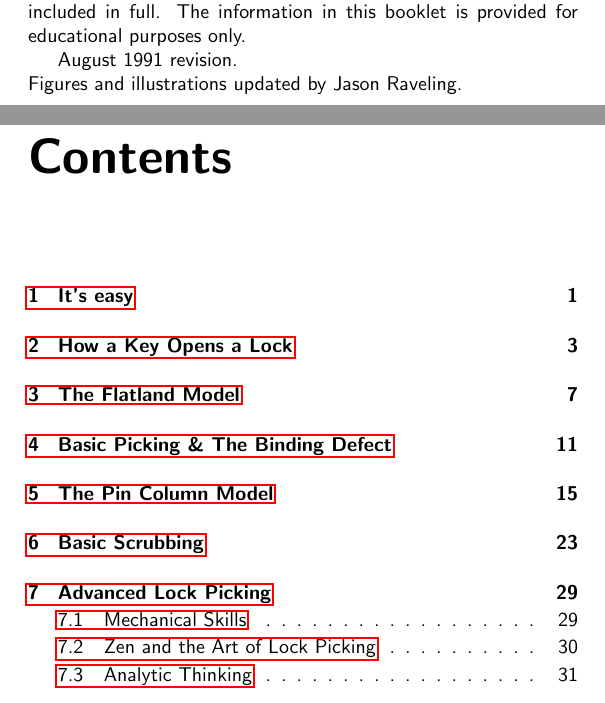
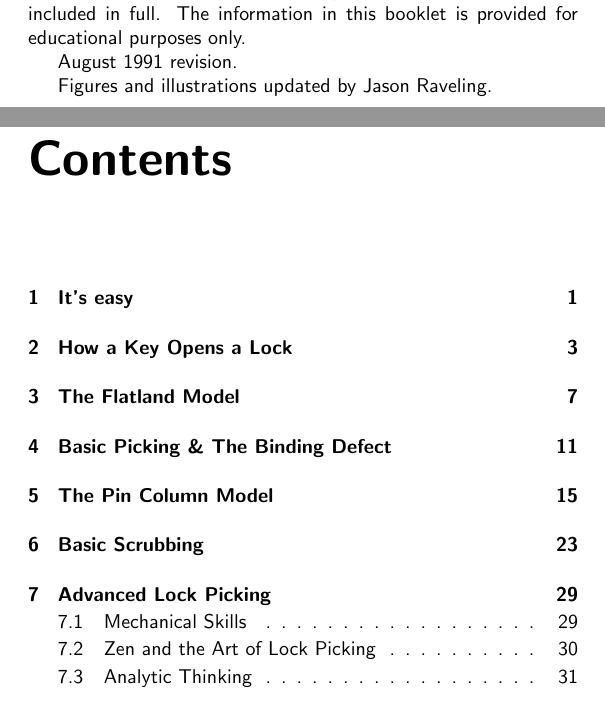
Before and after one commit to iwiwsb/mitgtlp, a LaTeX thesis (guide-to-lock-picking.tex, which reads copyright.tex): two parts of pages 3 and 5 of 72, joined at a grey line, cut so that both start at the same text. Compiled offline with pdfLaTeX.

Commit message:
Hide links; fix typo in copyright

```diff
--- a/copyright.tex
+++ b/copyright.tex
@@ -5,5 +5,6 @@ Images: Copyright 2013 Jason Raveling. All rights reserved.
 Permission to reproduce this document on a non-profit basis is granted provided that this copyright and distribution notice is included in full.
 The information in this booklet is provided for educational purposes only.
 
-August 1991 revision.\\
+August 1991 revision.
+
 Figures and illustrations updated by Jason Raveling.
--- a/guide-to-lock-picking.tex
+++ b/guide-to-lock-picking.tex
@@ -1,9 +1,8 @@
-\documentclass[10pt,twoside,openright,a5paper,titlepage]{book}
+\documentclass[10pt,twoside,openright,a5paper,titlepage,hidelinks]{book}
 \usepackage[english]{babel}
 \usepackage{bookmark}
 \usepackage{graphicx}
 \renewcommand{\familydefault}{\sfdefault}
-
 \graphicspath{ {./images/} }
 \pagestyle{plain}
 
```
